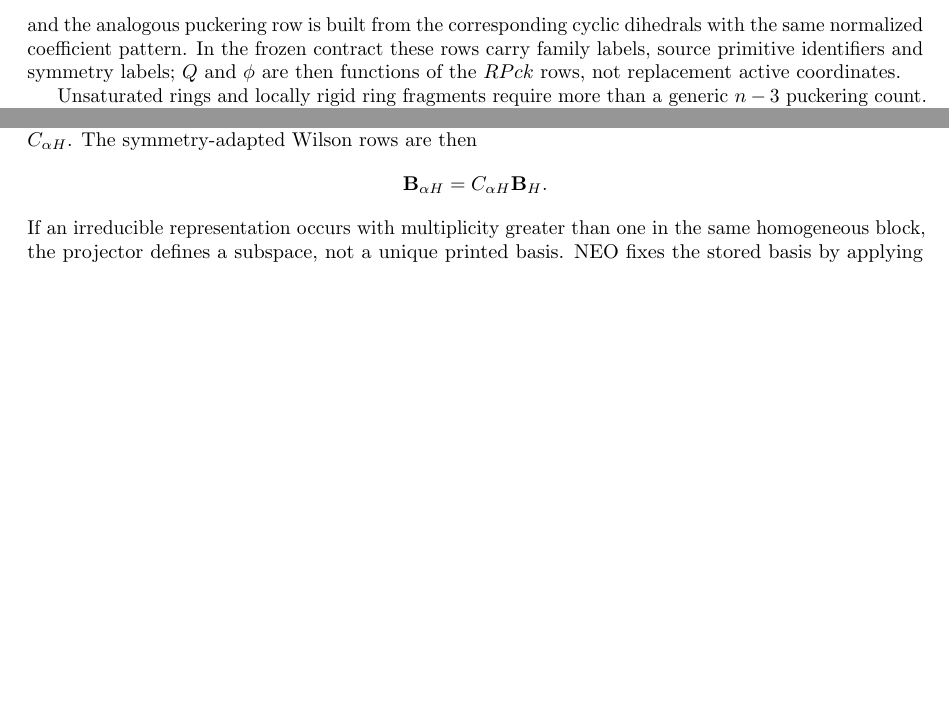
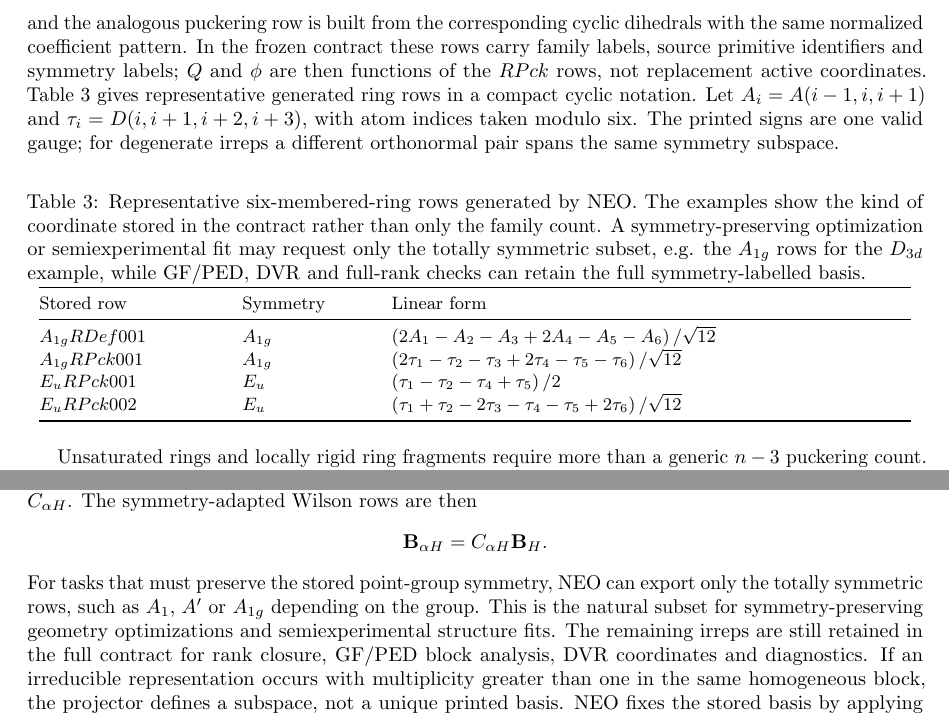
Before and after one commit to yogibubu/Smith, a LaTeX paper (main.tex): two parts of pages 8 and 11 of 22 before the commit and two parts of pages 8 and 11 of 23 after it, joined at a grey line, cut so that both start at the same text, the shorter picture padded with empty space. Compiled offline with pdfLaTeX.

Commit message:
Show explicit NEO ring coordinates

```diff
--- a/main.tex
+++ b/main.tex
@@ -636,6 +636,37 @@ dihedrals with the same normalized coefficient pattern.  In the frozen
 contract these rows carry family labels, source primitive identifiers and
 symmetry labels; \(Q\) and \(\phi\) are then functions of the \(RPck\) rows, not
 replacement active coordinates.
+Table~\ref{tab:ring-coordinate-examples} gives representative generated ring
+rows in a compact cyclic notation.  Let
+\(A_i=A(i-1,i,i+1)\) and \(\tau_i=D(i,i+1,i+2,i+3)\), with atom indices taken
+modulo six.  The printed signs are one valid gauge; for degenerate irreps a
+different orthonormal pair spans the same symmetry subspace.
+
+\begin{table}[htbp]
+\centering
+\small
+\caption{Representative six-membered-ring rows generated by \NEO.  The
+examples show the kind of coordinate stored in the contract rather than only
+the family count.  A symmetry-preserving optimization or semiexperimental fit
+may request only the totally symmetric subset, e.g. the \(A_{1g}\) rows for the
+\(D_{3d}\) example, while GF/PED, DVR and full-rank checks can retain the full
+symmetry-labelled basis.}
+\label{tab:ring-coordinate-examples}
+\begin{tabular}{@{}p{0.20\linewidth}p{0.14\linewidth}p{0.58\linewidth}@{}}
+\toprule
+Stored row & Symmetry & Linear form \\
+\midrule
+\(A_{1g}RDef001\) & \(A_{1g}\) &
+\(\left(2A_1-A_2-A_3+2A_4-A_5-A_6\right)/\sqrt{12}\) \\
+\(A_{1g}RPck001\) & \(A_{1g}\) &
+\(\left(2\tau_1-\tau_2-\tau_3+2\tau_4-\tau_5-\tau_6\right)/\sqrt{12}\) \\
+\(E_uRPck001\) & \(E_u\) &
+\(\left(\tau_1-\tau_2-\tau_4+\tau_5\right)/2\) \\
+\(E_uRPck002\) & \(E_u\) &
+\(\left(\tau_1+\tau_2-2\tau_3-\tau_4-\tau_5+2\tau_6\right)/\sqrt{12}\) \\
+\bottomrule
+\end{tabular}
+\end{table}
 
 Unsaturated rings and locally rigid ring fragments require more than a generic
 \(n-3\) puckering count.  The reconstruction method of Lema-Saavedra and
@@ -916,6 +947,12 @@ then
 \[
   \Bmat_{\alpha H}=C_{\alpha H}\Bmat_H .
 \]
+For tasks that must preserve the stored point-group symmetry, \NEO\ can export
+only the totally symmetric rows, such as \(A_1\), \(A'\) or \(A_{1g}\)
+depending on the group.  This is the natural subset for symmetry-preserving
+geometry optimizations and semiexperimental structure fits.  The remaining
+irreps are still retained in the full contract for rank closure, GF/PED block
+analysis, DVR coordinates and diagnostics.
 If an irreducible representation occurs with multiplicity greater than one in
 the same homogeneous block, the projector defines a subspace, not a unique
 printed basis.  \NEO\ fixes the stored basis by applying modified
```
